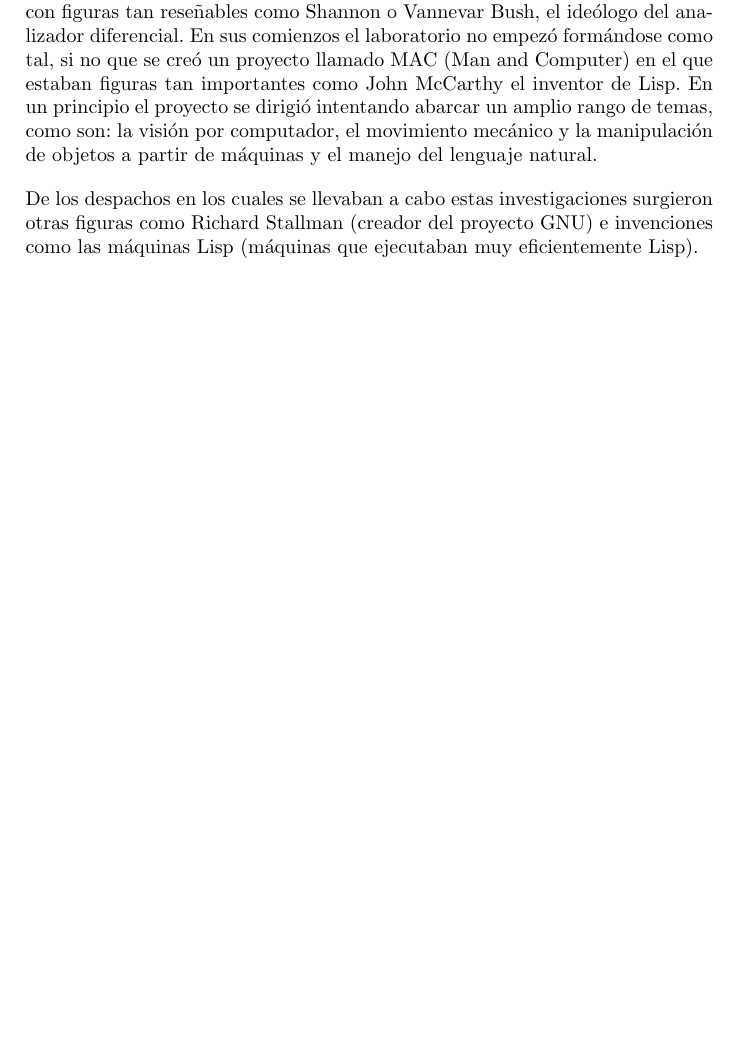
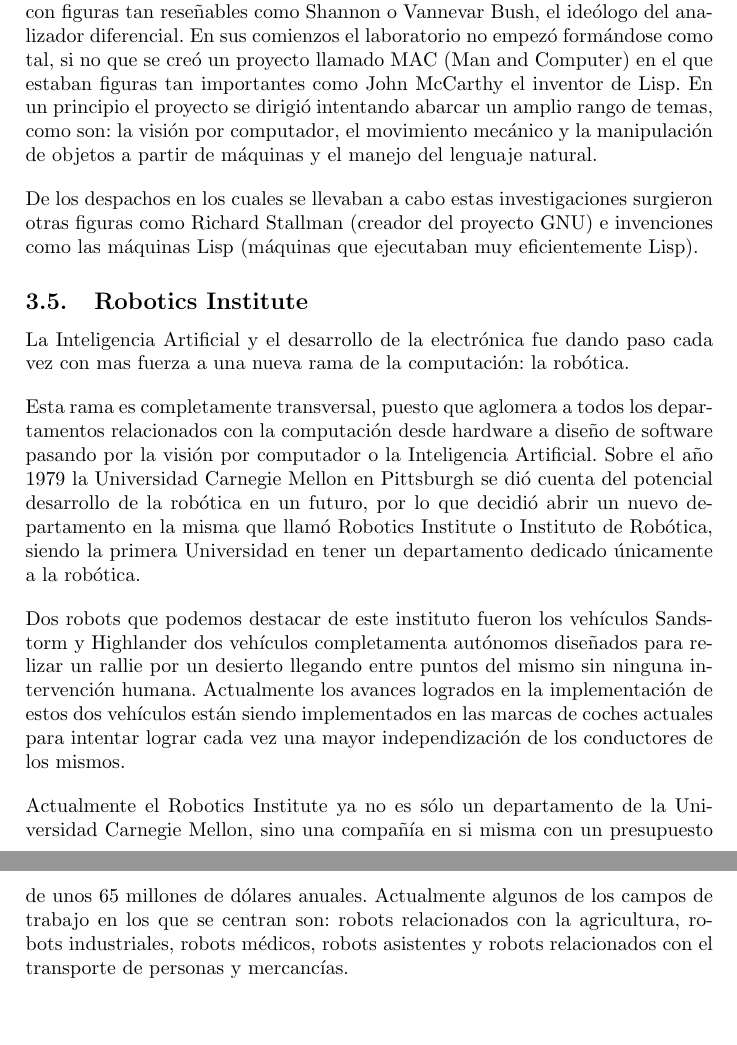
Before and after one commit to nacheteam/Historia-Robotica, a LaTeX paper (Historia de la Robótica.tex, which reads Etapa_moderna/robotics_institute.tex): part of page 4 of 5 before the commit and two parts of pages 4 and 5 of 6 after it, the two joined at a grey line, cut so that both start at the same text, the shorter picture padded with empty space. Compiled offline with pdfLaTeX.

Commit message:
Robotics Institute

```diff
--- /dev/null
+++ b/Etapa_moderna/robotics_institute.tex
@@ -0,0 +1,13 @@
+La Inteligencia Artificial y el desarrollo de la electrónica fue dando paso cada vez con mas fuerza a una nueva rama de la computación: la robótica.
+
+\vspace{10px}
+
+Esta rama es completamente transversal, puesto que aglomera a todos los departamentos relacionados con la computación desde hardware a diseño de software pasando por la visión por computador o la Inteligencia Artificial. Sobre el año 1979 la Universidad Carnegie Mellon en Pittsburgh se dió cuenta del potencial desarrollo de la robótica en un futuro, por lo que decidió abrir un nuevo departamento en la misma que llamó Robotics Institute o Instituto de Robótica, siendo la primera Universidad en tener un departamento dedicado únicamente a la robótica.
+
+\vspace{10px}
+
+Dos robots que podemos destacar de este instituto fueron los vehículos Sandstorm y Highlander dos vehículos completamenta autónomos diseñados para relizar un rallie por un desierto llegando entre puntos del mismo sin ninguna intervención humana. Actualmente los avances logrados en la implementación de estos dos vehículos están siendo implementados en las marcas de coches actuales para intentar lograr cada vez una mayor independización de los conductores de los mismos.
+
+\vspace{10px}
+
+Actualmente el Robotics Institute ya no es sólo un departamento de la Universidad Carnegie Mellon, sino una compañía en si misma con un presupuesto de unos 65 millones de dólares anuales. Actualmente algunos de los campos de trabajo en los que se centran son: robots relacionados con la agricultura, robots industriales, robots médicos, robots asistentes y robots relacionados con el transporte de personas y mercancías.
--- a/Historia de la Robótica.tex
+++ b/Historia de la Robótica.tex
@@ -58,6 +58,10 @@
 \subsection{Inicios de la Inteligencia Artificial}
 \input{./Etapa_moderna/laboratorios_ia.tex}
 
+%Robotics Institute
+\subsection{Robotics Institute}
+\input{./Etapa_moderna/robotics_institute.tex}
+
 
 \normalsize
 
```
Also changed, not shown: Historia de la Robótica.pdf.
